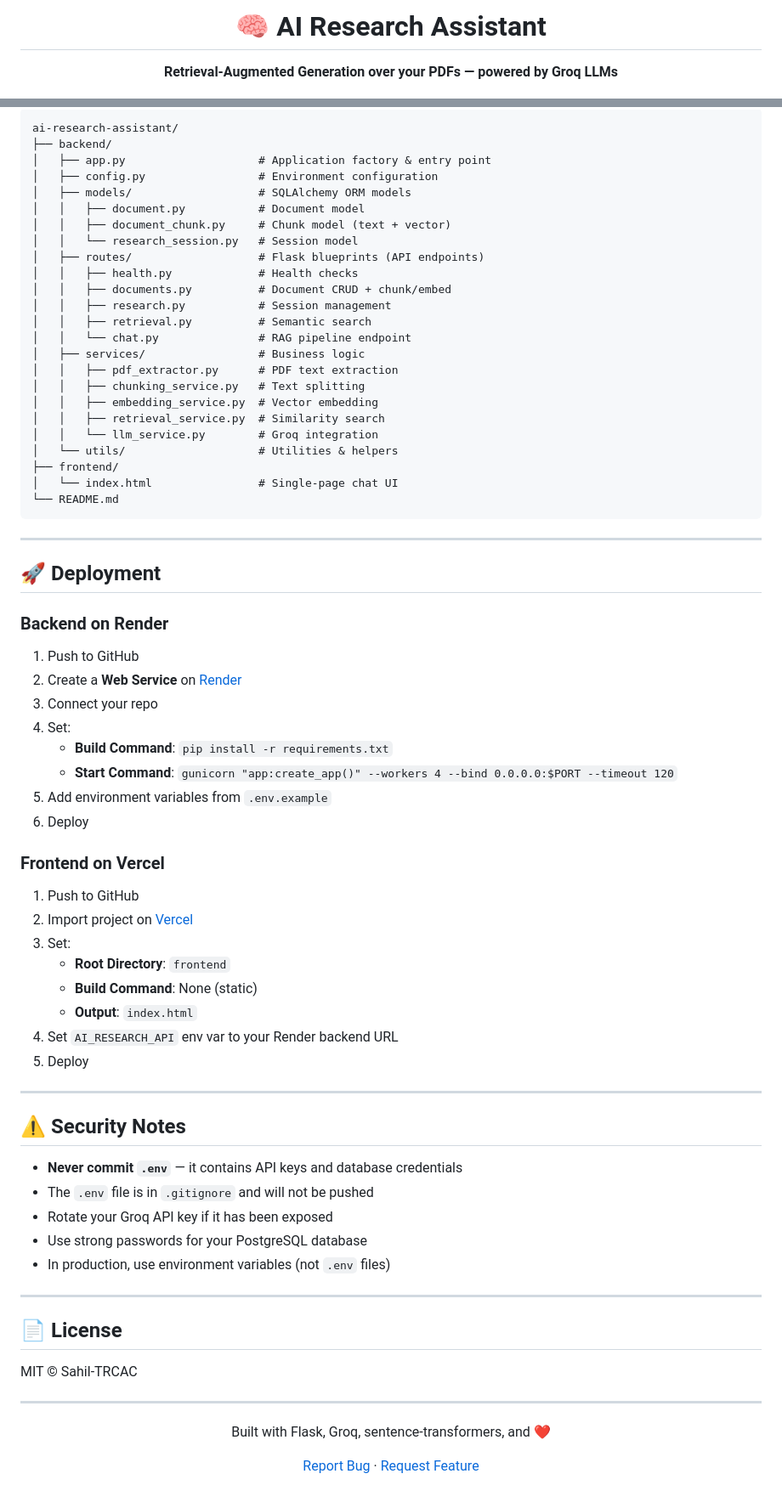
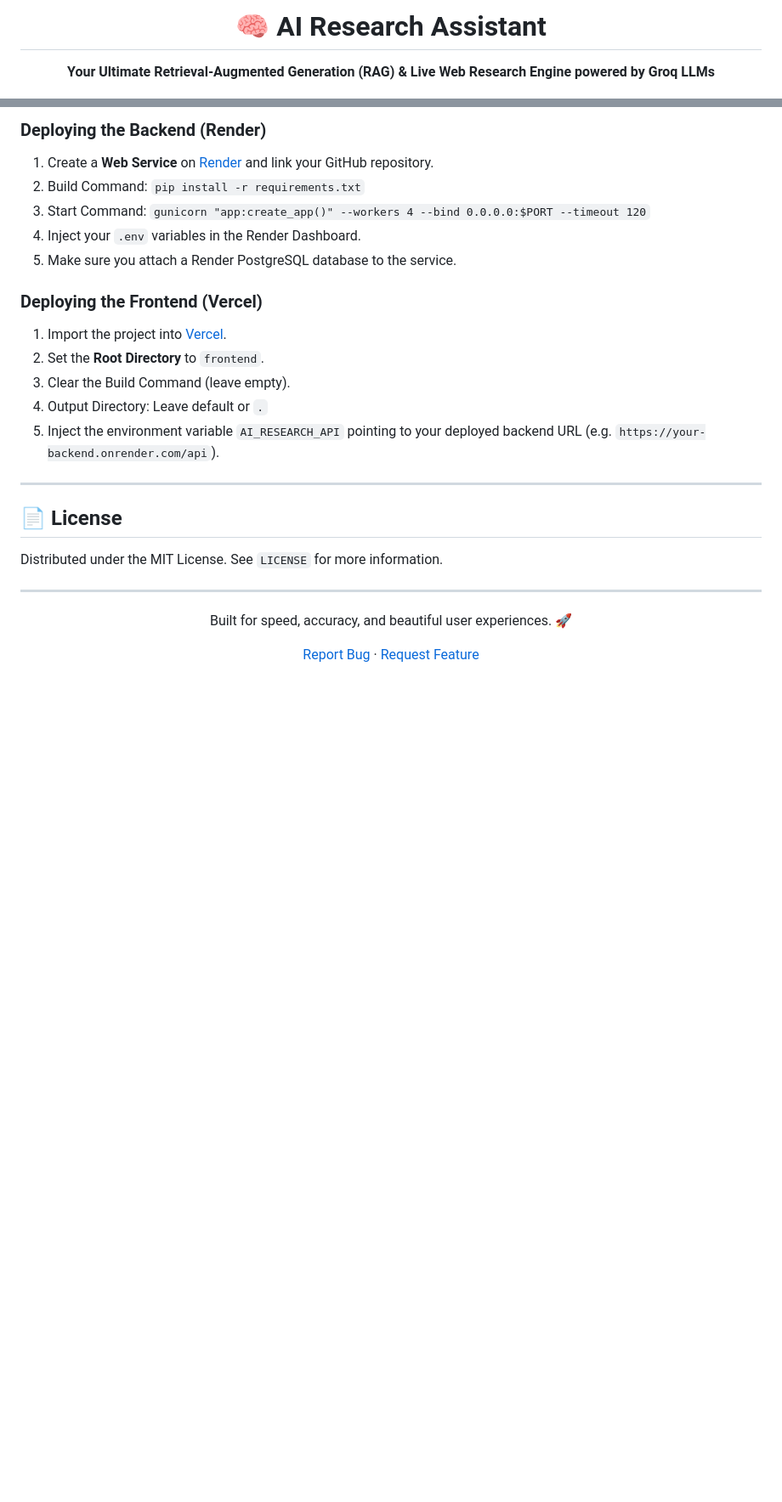
Before and after one commit to Sahil-TRCAC/ai-research-assistant, a Markdown page: README.md, 2 parts joined by grey strips. Shown at 85% size. GitHub-like rendering; blank space fills up the shorter version.

````diff
--- a/README.md
+++ b/README.md
@@ -1,5 +1,7 @@
 <div align="center">
-  <h1>🧠 AI Research Assistant</h1>
-  <p><strong>Retrieval-Augmented Generation over your PDFs — powered by Groq LLMs</strong></p>
+  <div style="padding: 20px;">
+    <h1>🧠 AI Research Assistant</h1>
+    <p><strong>Your Ultimate Retrieval-Augmented Generation (RAG) & Live Web Research Engine powered by Groq LLMs</strong></p>
+  </div>
 
   <p>
@@ -220,77 +167,28 @@ python -m pytest test_embeddings.py -v
 
-```
-ai-research-assistant/
-├── backend/
-│   ├── app.py                    # Application factory & entry point
-│   ├── config.py                 # Environment configuration
-│   ├── models/                   # SQLAlchemy ORM models
-│   │   ├── document.py           # Document model
-│   │   ├── document_chunk.py     # Chunk model (text + vector)
-│   │   └── research_session.py   # Session model
-│   ├── routes/                   # Flask blueprints (API endpoints)
-│   │   ├── health.py             # Health checks
-│   │   ├── documents.py          # Document CRUD + chunk/embed
-│   │   ├── research.py           # Session management
-│   │   ├── retrieval.py          # Semantic search
-│   │   └── chat.py               # RAG pipeline endpoint
-│   ├── services/                 # Business logic
-│   │   ├── pdf_extractor.py      # PDF text extraction
-│   │   ├── chunking_service.py   # Text splitting
-│   │   ├── embedding_service.py  # Vector embedding
-│   │   ├── retrieval_service.py  # Similarity search
-│   │   └── llm_service.py        # Groq integration
-│   └── utils/                    # Utilities & helpers
-├── frontend/
-│   └── index.html                # Single-page chat UI
-└── README.md
-```
+### Deploying the Backend (Render)
+1. Create a **Web Service** on [Render](https://render.com) and link your GitHub repository.
+2. Build Command: `pip install -r requirements.txt`
+3. Start Command: `gunicorn "app:create_app()" --workers 4 --bind 0.0.0.0:$PORT --timeout 120`
+4. Inject your `.env` variables in the Render Dashboard.
+5. Make sure you attach a Render PostgreSQL database to the service.
 
----
-
-## 🚀 Deployment
-
-### Backend on Render
-
-1. Push to GitHub
-2. Create a **Web Service** on [Render](https://render.com)
-3. Connect your repo
-4. Set:
-   - **Build Command**: `pip install -r requirements.txt`
-   - **Start Command**: `gunicorn "app:create_app()" --workers 4 --bind 0.0.0.0:$PORT --timeout 120`
-5. Add environment variables from `.env.example`
-6. Deploy
-
-### Frontend on Vercel
-
-1. Push to GitHub
-2. Import project on [Vercel](https://vercel.com)
-3. Set:
-   - **Root Directory**: `frontend`
-   - **Build Command**: None (static)
-   - **Output**: `index.html`
-4. Set `AI_RESEARCH_API` env var to your Render backend URL
-5. Deploy
-
----
-
-## ⚠️ Security Notes
-
-- **Never commit `.env`** — it contains API keys and database credentials
-- The `.env` file is in `.gitignore` and will not be pushed
-- Rotate your Groq API key if it has been exposed
-- Use strong passwords for your PostgreSQL database
-- In production, use environment variables (not `.env` files)
+### Deploying the Frontend (Vercel)
+1. Import the project into [Vercel](https://vercel.com).
+2. Set the **Root Directory** to `frontend`.
+3. Clear the Build Command (leave empty).
+4. Output Directory: Leave default or `.`
+5. Inject the environment variable `AI_RESEARCH_API` pointing to your deployed backend URL (e.g. `https://your-backend.onrender.com/api`).
 
 ---
 
 ## 📄 License
 
-MIT © Sahil-TRCAC
+Distributed under the MIT License. See `LICENSE` for more information.
 
 ---
 
 <div align="center">
-  <p>Built with Flask, Groq, sentence-transformers, and ❤️</p>
+  <p>Built for speed, accuracy, and beautiful user experiences. 🚀</p>
   <p>
     <a href="https://github.com/Sahil-TRCAC/ai-research-assistant/issues">Report Bug</a>
     ·
````
Also changed, not shown: other parts of README.md (+77 -132 lines).
